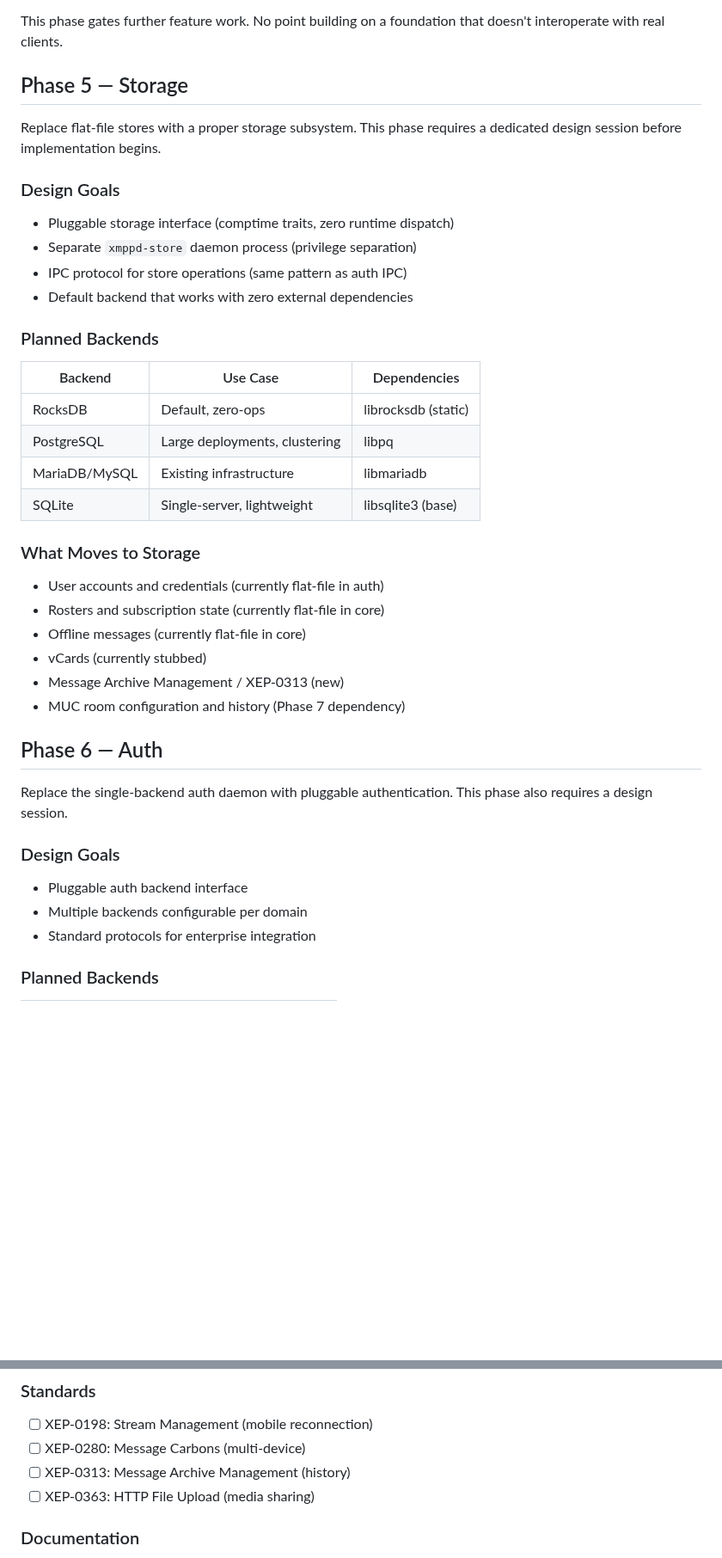
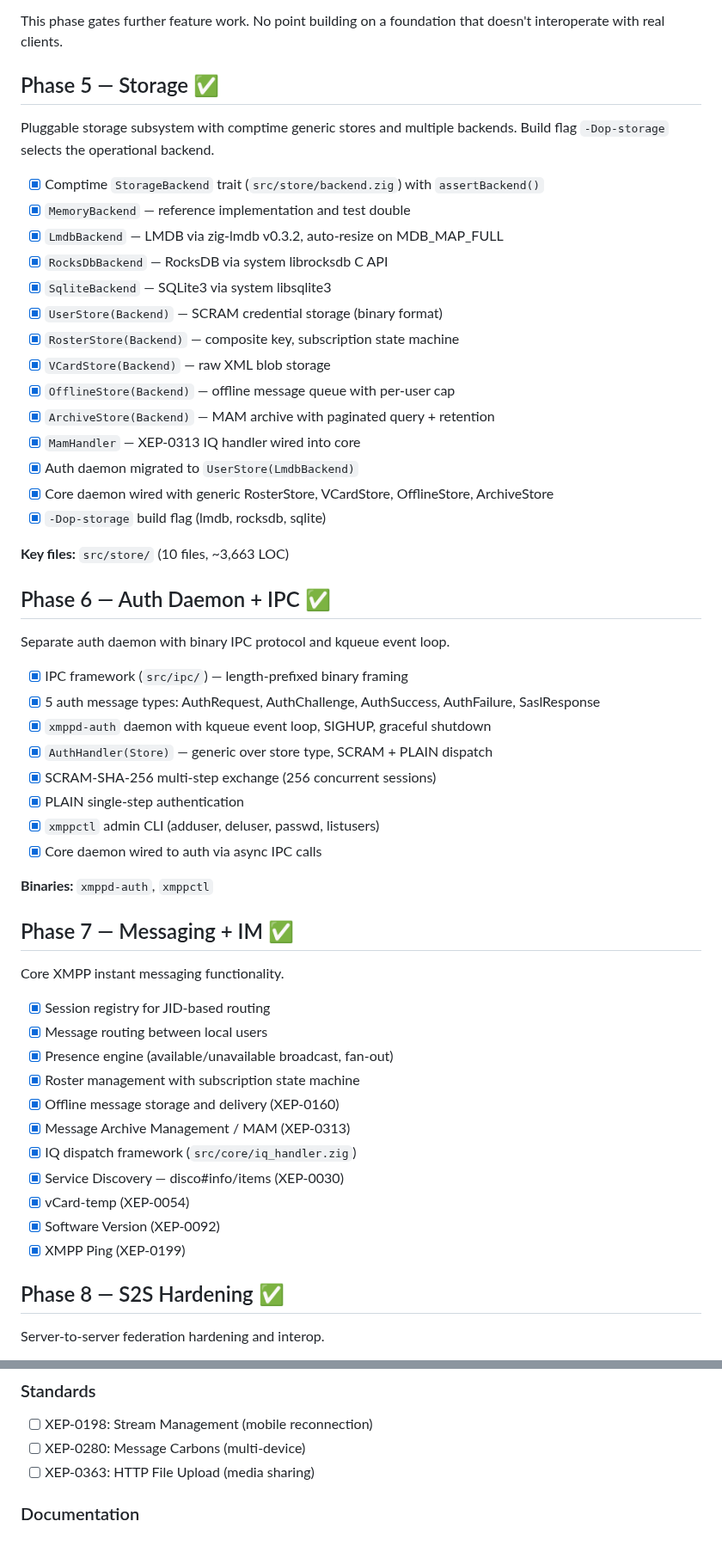
Before and after one commit to securemessage/xmppd, a Markdown page: ROADMAP.md, 2 parts joined by grey strips. Shown at 86% size. Rendered like a GitHub page; blank space fills up the shorter version.

Commit message:
doc: Update ROADMAP — Phases 5-8 complete, add Phase 9 Auth Hardening

```diff
--- a/ROADMAP.md
+++ b/ROADMAP.md
@@ -121,46 +124,60 @@ Validate the server against real XMPP clients before adding features.
 This phase gates further feature work. No point building on a foundation
 that doesn't interoperate with real clients.
 
-## Phase 5 — Storage
+## Phase 5 — Storage ✅
 
-Replace flat-file stores with a proper storage subsystem. This phase
-requires a dedicated design session before implementation begins.
+Pluggable storage subsystem with comptime generic stores and multiple
+backends. Build flag `-Dop-storage` selects the operational backend.
 
-### Design Goals
+- [x] Comptime `StorageBackend` trait (`src/store/backend.zig`) with `assertBackend()`
+- [x] `MemoryBackend` — reference implementation and test double
+- [x] `LmdbBackend` — LMDB via zig-lmdb v0.3.2, auto-resize on MDB_MAP_FULL
+- [x] `RocksDbBackend` — RocksDB via system librocksdb C API
+- [x] `SqliteBackend` — SQLite3 via system libsqlite3
+- [x] `UserStore(Backend)` — SCRAM credential storage (binary format)
+- [x] `RosterStore(Backend)` — composite key, subscription state machine
+- [x] `VCardStore(Backend)` — raw XML blob storage
+- [x] `OfflineStore(Backend)` — offline message queue with per-user cap
+- [x] `ArchiveStore(Backend)` — MAM archive with paginated query + retention
+- [x] `MamHandler` — XEP-0313 IQ handler wired into core
+- [x] Auth daemon migrated to `UserStore(LmdbBackend)`
+- [x] Core daemon wired with generic RosterStore, VCardStore, OfflineStore, ArchiveStore
+- [x] `-Dop-storage` build flag (lmdb, rocksdb, sqlite)
 
-- Pluggable storage interface (comptime traits, zero runtime dispatch)
-- Separate `xmppd-store` daemon process (privilege separation)
-- IPC protocol for store operations (same pattern as auth IPC)
-- Default backend that works with zero external dependencies
+**Key files:** `src/store/` (10 files, ~3,663 LOC)
 
-### Planned Backends
+## Phase 6 — Auth Daemon + IPC ✅
 
-| Backend | Use Case | Dependencies |
-|---------|----------|--------------|
-| RocksDB | Default, zero-ops | librocksdb (static) |
-| PostgreSQL | Large deployments, clustering | libpq |
-| MariaDB/MySQL | Existing infrastructure | libmariadb |
-| SQLite | Single-server, lightweight | libsqlite3 (base) |
+Separate auth daemon with binary IPC protocol and kqueue event loop.
 
-### What Moves to Storage
+- [x] IPC framework (`src/ipc/`) — length-prefixed binary framing
+- [x] 5 auth message types: AuthRequest, AuthChallenge, AuthSuccess, AuthFailure, SaslResponse
+- [x] `xmppd-auth` daemon with kqueue event loop, SIGHUP, graceful shutdown
+- [x] `AuthHandler(Store)` — generic over store type, SCRAM + PLAIN dispatch
+- [x] SCRAM-SHA-256 multi-step exchange (256 concurrent sessions)
+- [x] PLAIN single-step authentication
+- [x] `xmppctl` admin CLI (adduser, deluser, passwd, listusers)
+- [x] Core daemon wired to auth via async IPC calls
 
-- User accounts and credentials (currently flat-file in auth)
-- Rosters and subscription state (currently flat-file in core)
-- Offline messages (currently flat-file in core)
-- vCards (currently stubbed)
-- Message Archive Management / XEP-0313 (new)
-- MUC room configuration and history (Phase 7 dependency)
+**Binaries:** `xmppd-auth`, `xmppctl`
 
-## Phase 6 — Auth
+## Phase 7 — Messaging + IM ✅
 
-Replace the single-backend auth daemon with pluggable authentication.
-This phase also requires a design session.
+Core XMPP instant messaging functionality.
 
-### Design Goals
+- [x] Session registry for JID-based routing
+- [x] Message routing between local users
+- [x] Presence engine (available/unavailable broadcast, fan-out)
+- [x] Roster management with subscription state machine
+- [x] Offline message storage and delivery (XEP-0160)
+- [x] Message Archive Management / MAM (XEP-0313)
+- [x] IQ dispatch framework (`src/core/iq_handler.zig`)
+- [x] Service Discovery — disco#info/items (XEP-0030)
+- [x] vCard-temp (XEP-0054)
+- [x] Software Version (XEP-0092)
+- [x] XMPP Ping (XEP-0199)
 
-- Pluggable auth backend interface
-- Multiple backends configurable per domain
-- Standard protocols for enterprise integration
+## Phase 8 — S2S Hardening ✅
 
-### Planned Backends
+Server-to-server federation hardening and interop.
 
@@ -216,7 +267,6 @@ Production readiness.
 
 - [ ] XEP-0198: Stream Management (mobile reconnection)
 - [ ] XEP-0280: Message Carbons (multi-device)
-- [ ] XEP-0313: Message Archive Management (history)
 - [ ] XEP-0363: HTTP File Upload (media sharing)
 
 ### Documentation
```
Also changed, not shown: other parts of ROADMAP.md (+71 -20 lines).
